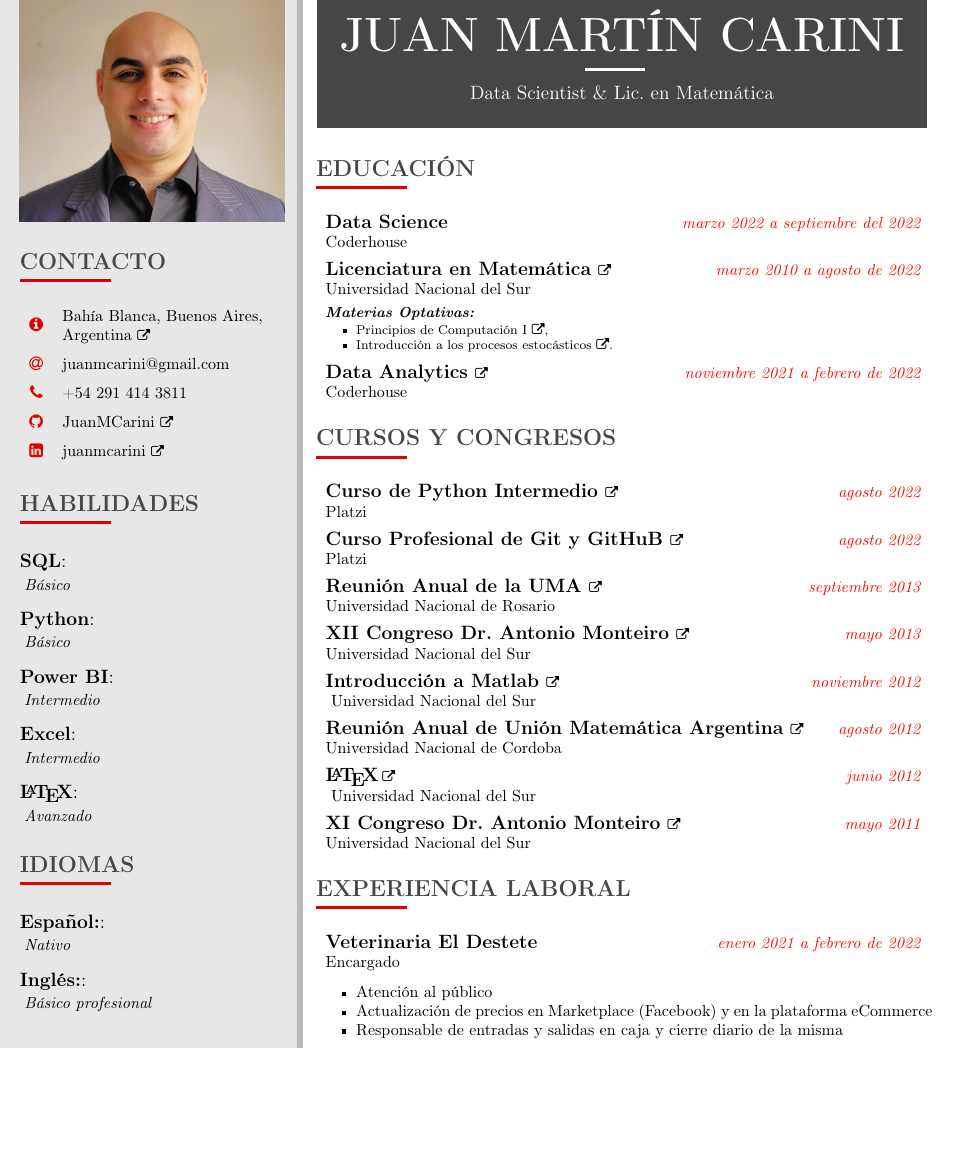
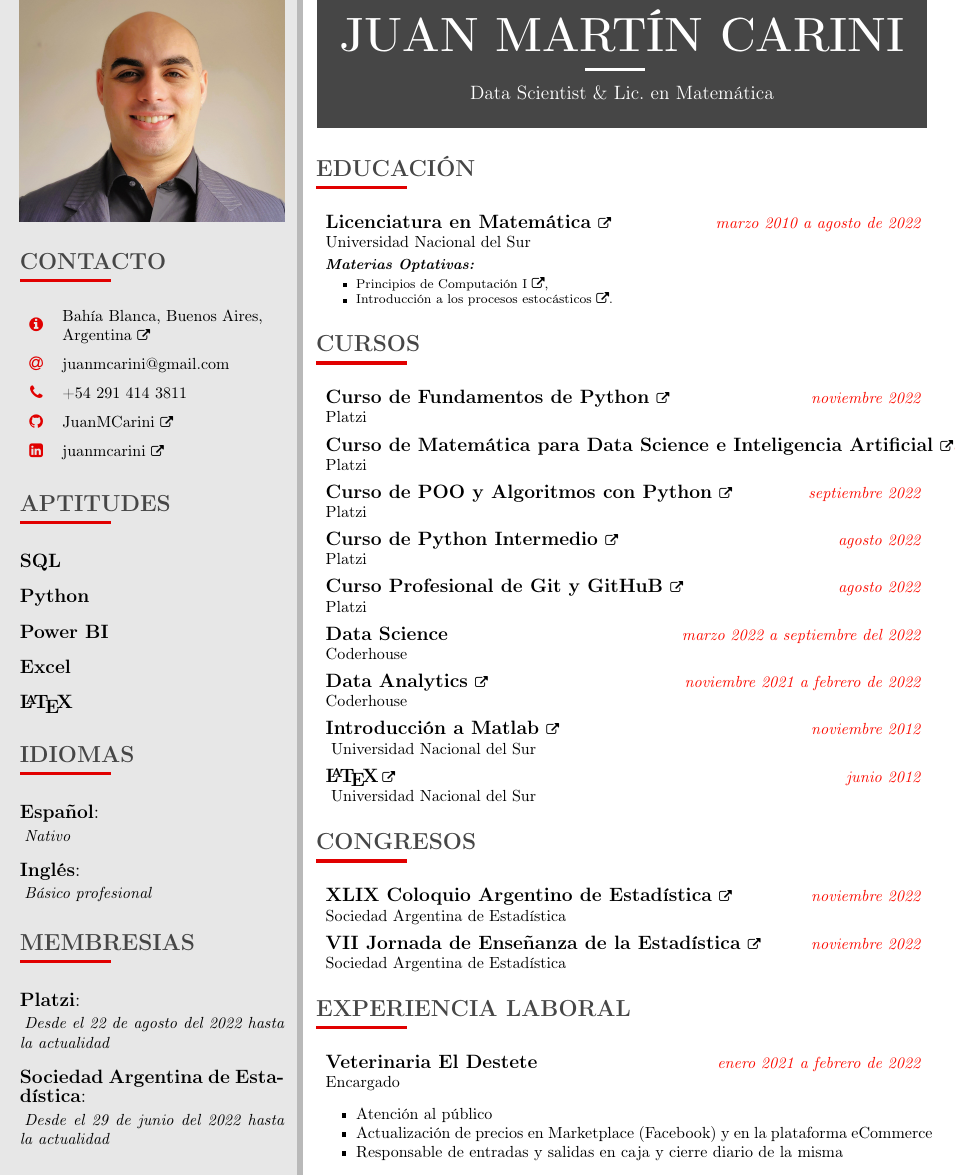
Before and after one commit to JuanMCarini/CV, a LaTeX CV (CV - Carini, Juan Martín.tex, which reads CV_template.cls): part of the page before the commit and part of page 1 of 2 after it, cut so that both start at the same text, the shorter picture padded with empty space. Compiled offline with pdfLaTeX.

Commit message:
Modificamos un poco la  estructura, agregamos y sacamos algunos cursos.

```diff
--- a/CV - Carini, Juan Martín.tex
+++ b/CV - Carini, Juan Martín.tex
@@ -41,7 +41,7 @@
     \end{tabular}
     \vspace{10pt}
 
-    \cvsection{HABILIDADES}
+    \cvsection{APTITUDES}
 
     % \cvskill{SQL}      {0.3}
     % \cvskill{Python}   {0.4}
@@ -50,23 +50,30 @@
     % \cvskill{\LaTeX}    {0.8}
 
 
-    \cvtexskill{SQL}      {Básico}
-    \cvtexskill{Python}   {Básico}
-    \cvtexskill{Power BI} {Intermedio}
-    \cvtexskill{Excel}    {Intermedio}
-    \cvtexskill{\LaTeX}   {Avanzado}
+    \cvtexskill{SQL}      %{Básico}
+    \cvtexskill{Python}   %{Básico}
+    \cvtexskill{Power BI} %{Intermedio}
+    \cvtexskill{Excel}    %{Intermedio}
+    \cvtexskill{\LaTeX}   %{Avanzado}
 
     \cvsection{IDIOMAS}
 
-    \cvtexskill{Español:} {Nativo}
-    \cvtexskill{Inglés:}  {Básico profesional}
+    \languaje{Español} {Nativo}
+    \languaje{Inglés}  {Básico profesional}
+
+    \cvsection{MEMBRESIAS}
+
+    \membresias{Platzi}{Desde el 22 de agosto del 2022 hasta la actualidad}
+    \membresias{Sociedad Argentina de Estadística}{Desde el 29 de junio del 2022 hasta la actualidad}
 
 \end{leftcolumn}
 
 \begin{rightcolumn}
+
 %===============================================================================================%
 %   CABECERA
 %===============================================================================================%
+
 \fcolorbox{white}{darkcol}{\begin{minipage}[c][3cm][c]{0.99\mpwidth}
 	\begin{center}
 		\HUGE{ \textbf{ \textcolor{white}{ \uppercase{JUAN MARTÍN CARINI} } } } \\[-60pt]
@@ -78,8 +85,7 @@
 
 \cvsection{EDUCACIÓN}
 
-    \itemedu{\href{https://1drv.ms/u/s!Anr_tvZIYrhwiZU5IEp8LJz9QUm6Ng?e=KeDbMu}{Data Science}}
-    {Marzo 2022 a septiembre del 2022}{Coderhouse}
+
     \itemedu{\href{https://1drv.ms/b/s!Anr_tvZIYrhwhLl3kbwqZnLPbGGHFg?e=MsCJnp}
             {Licenciatura en Matemática \normalfont{\footnotesize\faExternalLink}}}
             {Marzo 2010 a agosto de 2022}{Universidad Nacional del Sur}
@@ -92,40 +98,57 @@
             \item \href{https://1drv.ms/b/s!Anr_tvZIYrhwg-Q45aG0UgNb-R70FA?e=44lo7C}{Introducción a los procesos estocásticos  {\footnotesize\faExternalLink}}.
         \end{itemize}
 
-    \itemedu{\href{https://www.coderhouse.com/certificados/620447e524e5820051a7aa74}
-            {Data Analytics \normalfont{\footnotesize\faExternalLink}}}
-            {Noviembre 2021 a febrero de 2022}{Coderhouse}
+\cvsection{Cursos}
 
-\cvsection{Cursos y Congresos}
-
+    \itemedu{\href{https://1drv.ms/b/s!Anr_tvZIYrhwidUbea2CWPq31mq8TQ?e=i2YTtA}
+            {Curso de Fundamentos de Python \normalfont{\footnotesize\faExternalLink}}}
+            {Noviembre 2022}{Platzi}
+    \itemedu{\href{https://1drv.ms/b/s!Anr_tvZIYrhwidUi819YblqzkYxHrw?e=ms1KXE}
+            {Curso de Matemática para Data Science e Inteligencia Artificial \normalfont{\footnotesize\faExternalLink}}}
+            {Octubre 2022}{Platzi}
+    \itemedu{\href{https://1drv.ms/b/s!Anr_tvZIYrhwidUVrrgkq8GpgHWrcw?e=HfdEPl}{Curso de POO y Algoritmos con Python \normalfont{\footnotesize\faExternalLink}}}
+            {Septiembre 2022}{Platzi}
     \itemedu{\href{https://1drv.ms/b/s!Anr_tvZIYrhwg-Q-or-wyygtVrYUuA?e=kgWNnG}
             {Curso de Python Intermedio \normalfont{\footnotesize\faExternalLink}}}
             {Agosto 2022}{Platzi}
     \itemedu{\href{https://1drv.ms/b/s!Anr_tvZIYrhwg8E-4q6mPHI1jq7ZLA?e=p6oXwW}
             {Curso Profesional de Git y GitHuB \normalfont{\footnotesize\faExternalLink}}}
             {Agosto 2022}{Platzi}
-    \itemedu{\href{https://1drv.ms/b/s!Anr_tvZIYrhwgc9MosO5ebGk9rRf-w}
-            {Reunión Anual de la UMA \normalfont{\footnotesize\faExternalLink}}}
-            {Septiembre 2013}{Universidad Nacional de Rosario}
-    \itemedu{\href{https://1drv.ms/b/s!Anr_tvZIYrhwgc9GYBGAGbHQCQqjzQ}
-            {XII Congreso Dr.\@ Antonio Monteiro \normalfont{\footnotesize\faExternalLink}}}
-            {Mayo 2013}{Universidad Nacional del Sur}
+    \itemedu{\href{https://1drv.ms/u/s!Anr_tvZIYrhwiZU5IEp8LJz9QUm6Ng?e=KeDbMu}{Data Science}}
+            {Marzo 2022 a septiembre del 2022}{Coderhouse}
+    \itemedu{\href{https://www.coderhouse.com/certificados/620447e524e5820051a7aa74}
+            {Data Analytics \normalfont{\footnotesize\faExternalLink}}}
+            {Noviembre 2021 a febrero de 2022}{Coderhouse}
+    % \itemedu{\href{https://1drv.ms/b/s!Anr_tvZIYrhwgc9MosO5ebGk9rRf-w}
+    %         {Reunión Anual de la UMA \normalfont{\footnotesize\faExternalLink}}}
+    %         {Septiembre 2013}{Universidad Nacional de Rosario}
+    % \itemedu{\href{https://1drv.ms/b/s!Anr_tvZIYrhwgc9GYBGAGbHQCQqjzQ}
+    %         {XII Congreso Dr.\@ Antonio Monteiro \normalfont{\footnotesize\faExternalLink}}}
+            % {Mayo 2013}{Universidad Nacional del Sur}
     \itemedu{\href{https://1drv.ms/u/s!Anr_tvZIYrhwgc8YJ8r2Zmf6BP7aYg?e=ayx34k}
             {Introducción a Matlab \normalfont{\footnotesize\faExternalLink}}}
             {Noviembre 2012}{
                 %Dictado por la Mg.\@ Flavia Buffo en la
                 Universidad Nacional del Sur}
-    \itemedu{\href{https://1drv.ms/u/s!Anr_tvZIYrhwgc8af6-T-A7NeXaSlw}
-            {Reunión Anual de Unión Matemática Argentina \normalfont{\footnotesize\faExternalLink}}}
-            {Agosto 2012}{Universidad Nacional de Cordoba}
+%     \itemedu{\href{https://1drv.ms/u/s!Anr_tvZIYrhwgc8af6-T-A7NeXaSlw}
+%             {Reunión Anual de Unión Matemática Argentina \normalfont{\footnotesize\faExternalLink}}}
+%             {Agosto 2012}{Universidad Nacional de Cordoba}
     \itemedu{\href{https://1drv.ms/u/s!Anr_tvZIYrhwgc8ZvQ58VgOIVIDOTA}
             {\LaTeX\,\normalfont{\footnotesize\faExternalLink}}}
             {Junio 2012}{
                 %Dictado por el Dr.\@ Marcelo Falappa en la
                 Universidad Nacional del Sur}
-    \itemedu{\href{https://1drv.ms/u/s!Anr_tvZIYrhwgc8dRt9t2V22iKrg2g}
-            {XI Congreso Dr.\@ Antonio Monteiro \normalfont{\footnotesize\faExternalLink}}}
-            {Mayo 2011}{Universidad Nacional del Sur}
+%     \itemedu{\href{https://1drv.ms/u/s!Anr_tvZIYrhwgc8dRt9t2V22iKrg2g}
+%             {XI Congreso Dr.\@ Antonio Monteiro \normalfont{\footnotesize\faExternalLink}}}
+%             {Mayo 2011}{Universidad Nacional del Sur}
+
+\cvsection{Congresos}
+
+    \itemedu{\href{https://1drv.ms/b/s!Anr_tvZIYrhwidR37GyX8JbHkHBeGA?e=D9ooCM}{XLIX Coloquio Argentino de Estadística \normalfont{\footnotesize\faExternalLink}}}
+            {Noviembre 2022}{Sociedad Argentina de Estadística}
+    \itemedu{\href{https://1drv.ms/b/s!Anr_tvZIYrhwidR4_kL8_XpkJeDw7w?e=JPBoeX}{VII Jornada de Enseñanza de la Estadística \normalfont{\footnotesize\faExternalLink}}}
+            {Noviembre 2022}{Sociedad Argentina de Estadística}
+
 
 \cvsection{Experiencia Laboral}
 
--- a/CV_template.cls
+++ b/CV_template.cls
@@ -130,7 +130,14 @@
 }
 
 % Comando para habilidades en texto:
-\newcommand{\cvtexskill}[2] {
+\newcommand{\cvtexskill}[1] {
+    \vspace{0pt}
+    {\large\textbf{#1}}
+
+    \vspace{10pt}
+}
+
+\newcommand{\languaje}[2] {
     \vspace{0pt}
     {\large\textbf{#1}:}
     \vspace{2pt}
```
Also changed, not shown: CV - Carini, Juan Martín.pdf, CV_template.cls (14 more changed lines).
